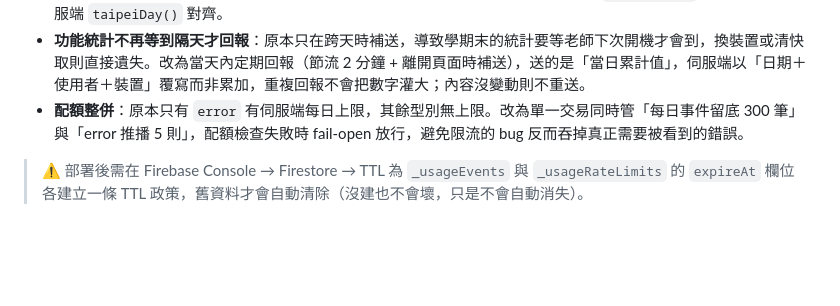
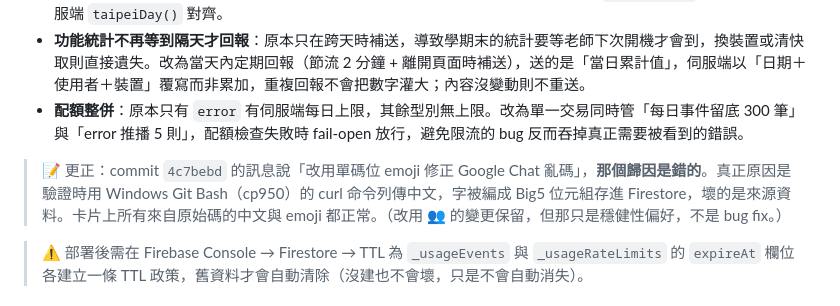
Before and after one commit to cagoooo/class, a Markdown page: CHANGELOG.md, the part around the change. GitHub-like rendering; blank space fills up the shorter version.

Commit message:
📝 更正 v3.13.0 亂碼問題的歸因
commit 4c7bebd 把 Google Chat 亂碼歸因成「ZWJ 組合 emoji」，那是錯的。

實際證據（使用者截圖）：卡片上所有來自原始碼的中文與 emoji 全部正常，
只有「加扣分」「計時器」兩個功能名稱是亂碼——那正是驗證時用 Windows
Git Bash（cp950）的 curl 命令列傳進去的測試資料，中文在命令列被編成
Big5 位元組，存進 Firestore 的來源資料本身就壞了。

正確作法：中文 JSON 用 Python 以 UTF-8 寫成檔案，再 curl --data-binary
"@file.json"，不要把中文放在 Windows 的命令列上。

改用單碼位 👥 的變更保留（穩健性偏好），但不是 bug fix。
測試資料已從 _usageEvents 刪除。

Co-Authored-By: Claude Opus 5 <noreply@anthropic.com>

```diff
--- a/CHANGELOG.md
+++ b/CHANGELOG.md
@@ -11,6 +11,8 @@
 - **修正功能統計的時區分桶錯誤**：前端用 `toISOString()`（UTC）當日期鍵，但台灣是 UTC+8，UTC 要到台北時間早上 8 點才換日——老師 07:30 到校那段時間的使用會被歸進「前一天」。前端改用 `Asia/Taipei` 的日期鍵，與伺服端 `taipeiDay()` 對齊。
 - **功能統計不再等到隔天才回報**：原本只在跨天時補送，導致學期末的統計要等老師下次開機才會到，換裝置或清快取則直接遺失。改為當天內定期回報（節流 2 分鐘 + 離開頁面時補送），送的是「當日累計值」，伺服端以「日期＋使用者＋裝置」覆寫而非累加，重複回報不會把數字灌大；內容沒變動則不重送。
 - **配額整併**：原本只有 `error` 有伺服端每日上限，其餘型別無上限。改為單一交易同時管「每日事件留底 300 筆」與「error 推播 5 則」，配額檢查失敗時 fail-open 放行，避免限流的 bug 反而吞掉真正需要被看到的錯誤。
+
+> 📝 更正：commit `4c7bebd` 的訊息說「改用單碼位 emoji 修正 Google Chat 亂碼」，**那個歸因是錯的**。真正原因是驗證時用 Windows Git Bash（cp950）的 curl 命令列傳中文，字被編成 Big5 位元組存進 Firestore，壞的是來源資料。卡片上所有來自原始碼的中文與 emoji 都正常。（改用 👥 的變更保留，但那只是穩健性偏好，不是 bug fix。）
 
 > ⚠️ 部署後需在 Firebase Console → Firestore → TTL 為 `_usageEvents` 與 `_usageRateLimits` 的 `expireAt` 欄位各建立一條 TTL 政策，舊資料才會自動清除（沒建也不會壞，只是不會自動消失）。
 
```
